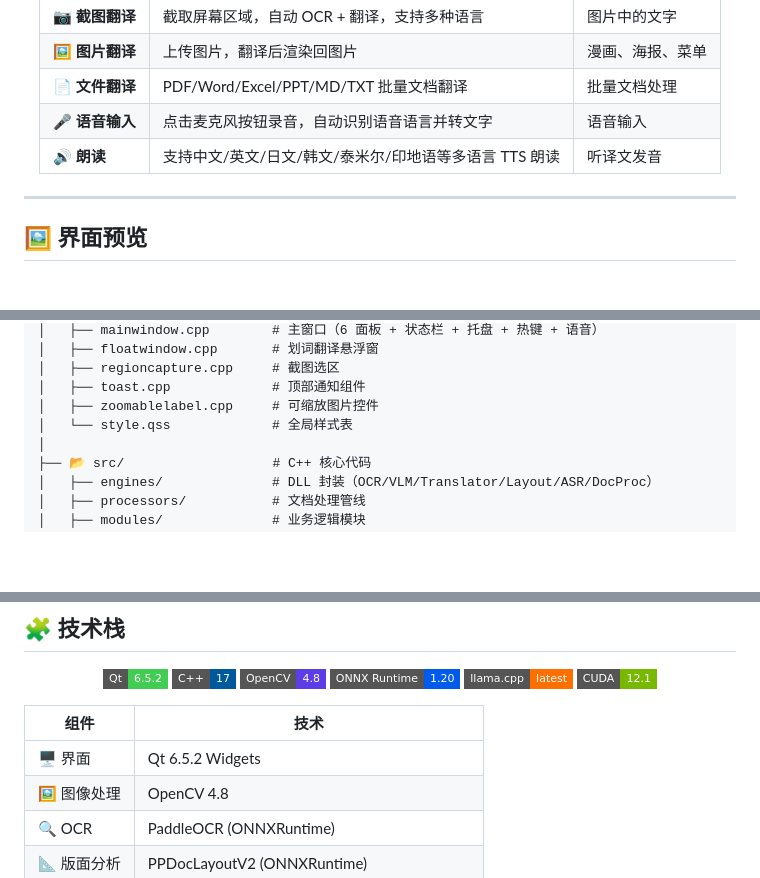
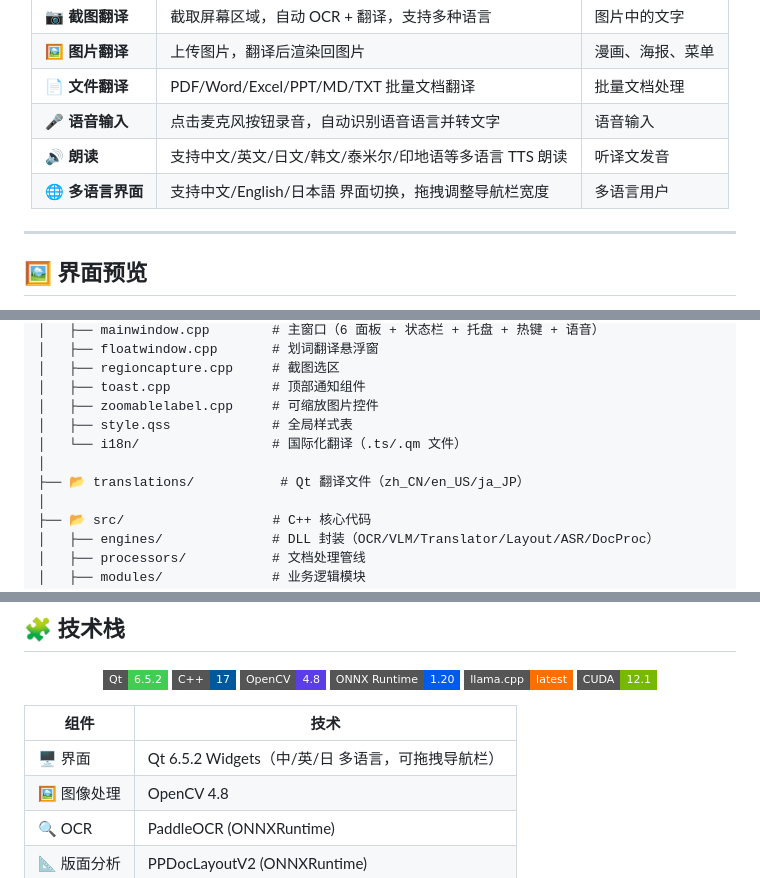
Before and after one commit to tianclll/Ace-Translate, a Markdown page: README.md, 3 parts joined by grey strips. GitHub-like rendering; badges without logos; blank space fills up the shorter version.

Commit message:
docs: 更新 README — 多语言界面、可拖拽导航栏

```diff
--- a/README.md
+++ b/README.md
@@ -32,6 +32,7 @@
 | 📄 **文件翻译** | PDF/Word/Excel/PPT/MD/TXT 批量文档翻译 | 批量文档处理 |
 | 🎤 **语音输入** | 点击麦克风按钮录音，自动识别语音语言并转文字 | 语音输入 |
 | 🔊 **朗读** | 支持中文/英文/日文/韩文/泰米尔/印地语等多语言 TTS 朗读 | 听译文发音 |
+| 🌐 **多语言界面** | 支持中文/English/日本語 界面切换，拖拽调整导航栏宽度 | 多语言用户 |
 
 </div>
 
@@ -241,7 +243,10 @@ AceTranslatePro/
 │   ├── regioncapture.cpp     # 截图选区
 │   ├── toast.cpp             # 顶部通知组件
 │   ├── zoomablelabel.cpp     # 可缩放图片控件
-│   └── style.qss             # 全局样式表
+│   ├── style.qss             # 全局样式表
+│   └── i18n/                 # 国际化翻译（.ts/.qm 文件）
+│
+├── 📂 translations/           # Qt 翻译文件（zh_CN/en_US/ja_JP）
 │
 ├── 📂 src/                   # C++ 核心代码
 │   ├── engines/              # DLL 封装（OCR/VLM/Translator/Layout/ASR/DocProc）
@@ -285,7 +290,7 @@ AceTranslatePro/
 
 | 组件 | 技术 |
 |------|------|
-| 🖥️ 界面 | Qt 6.5.2 Widgets |
+| 🖥️ 界面 | Qt 6.5.2 Widgets（中/英/日 多语言，可拖拽导航栏） |
 | 🖼️ 图像处理 | OpenCV 4.8 |
 | 🔍 OCR | PaddleOCR (ONNXRuntime) |
 | 📐 版面分析 | PPDocLayoutV2 (ONNXRuntime) |
```
Also changed, not shown: other parts of README.md (+1 -0 lines).
